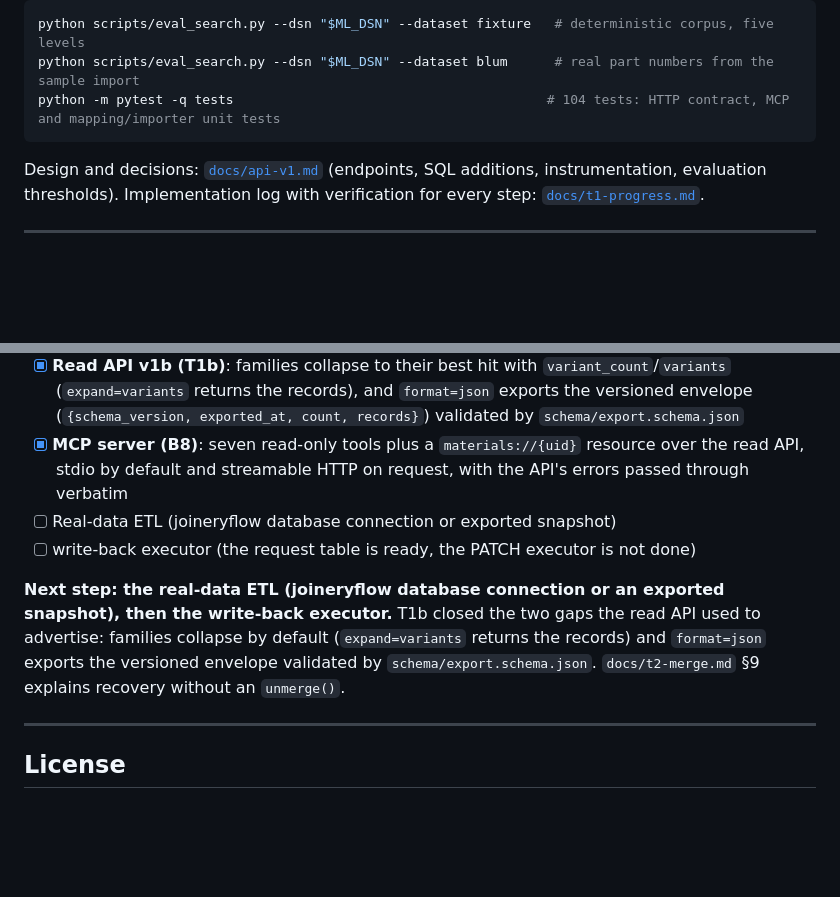
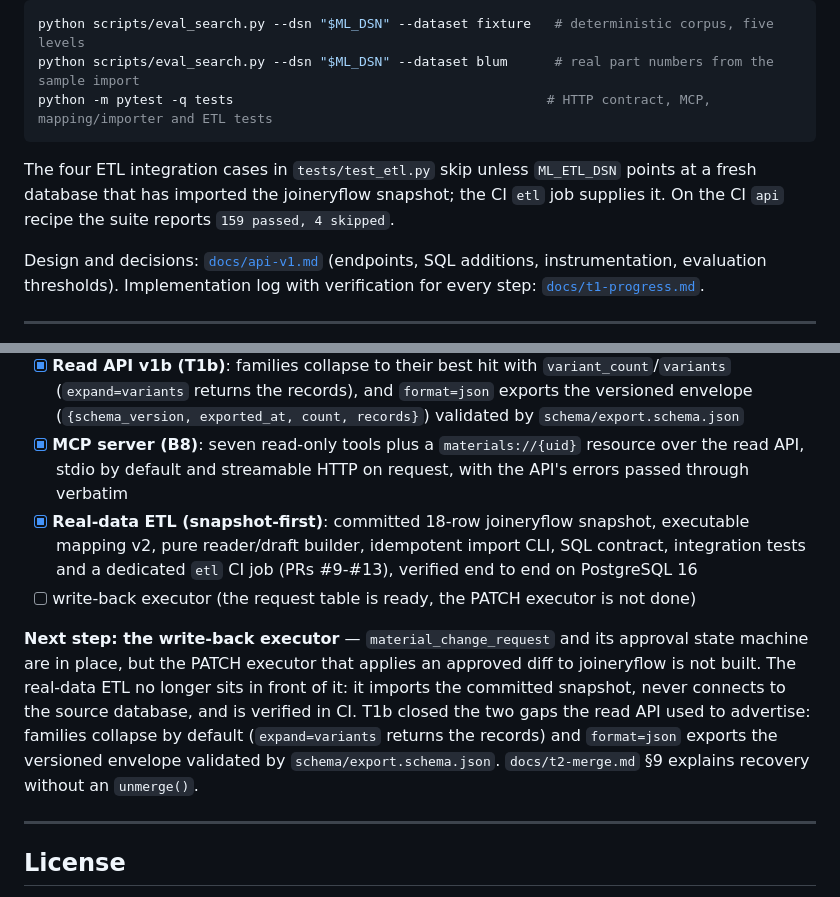
Before and after one commit to Tiosos/Material-Library-MM, a Markdown page: README.md, 2 parts joined by grey strips. Drawn GitHub-style; blank space fills up the shorter version.

````diff
--- a/README.md
+++ b/README.md
@@ -147,8 +156,12 @@ Search quality is a gate, not an opinion:
 ```bash
 python scripts/eval_search.py --dsn "$ML_DSN" --dataset fixture   # deterministic corpus, five levels
 python scripts/eval_search.py --dsn "$ML_DSN" --dataset blum      # real part numbers from the sample import
-python -m pytest -q tests                                        # 104 tests: HTTP contract, MCP and mapping/importer unit tests
+python -m pytest -q tests                                        # HTTP contract, MCP, mapping/importer and ETL tests
 ```
+
+The four ETL integration cases in `tests/test_etl.py` skip unless `ML_ETL_DSN` points at a fresh
+database that has imported the joineryflow snapshot; the CI `etl` job supplies it. On the CI
+`api` recipe the suite reports `159 passed, 4 skipped`.
 
 Design and decisions: [`docs/api-v1.md`](docs/api-v1.md) (endpoints, SQL additions, instrumentation, evaluation thresholds). Implementation log with verification for every step: [`docs/t1-progress.md`](docs/t1-progress.md).
 
@@ -238,10 +292,10 @@ Edit the material pool at the top of `proto/build_db.py` (`BOARDS` / `HARDWARE`
 - [x] **Duplicate merge (T2)**: scan for candidate pairs, review queue, preview, merge with an explicit keeper (survivor becomes a superseded tombstone), ignore; HTTP routes and CLIs, contract assertions and pytest coverage in the `api` job
 - [x] **Read API v1b (T1b)**: families collapse to their best hit with `variant_count`/`variants` (`expand=variants` returns the records), and `format=json` exports the versioned envelope (`{schema_version, exported_at, count, records}`) validated by `schema/export.schema.json`
 - [x] **MCP server (B8)**: seven read-only tools plus a `materials://{uid}` resource over the read API, stdio by default and streamable HTTP on request, with the API's errors passed through verbatim
-- [ ] Real-data ETL (joineryflow database connection or exported snapshot)
+- [x] **Real-data ETL (snapshot-first)**: committed 18-row joineryflow snapshot, executable mapping v2, pure reader/draft builder, idempotent import CLI, SQL contract, integration tests and a dedicated `etl` CI job (PRs #9-#13), verified end to end on PostgreSQL 16
 - [ ] write-back executor (the request table is ready, the PATCH executor is not done)
 
-**Next step: the real-data ETL (joineryflow database connection or an exported snapshot), then the write-back executor.** T1b closed the two gaps the read API used to advertise: families collapse by default (`expand=variants` returns the records) and `format=json` exports the versioned envelope validated by `schema/export.schema.json`. `docs/t2-merge.md` §9 explains recovery without an `unmerge()`.
+**Next step: the write-back executor** — `material_change_request` and its approval state machine are in place, but the PATCH executor that applies an approved diff to joineryflow is not built. The real-data ETL no longer sits in front of it: it imports the committed snapshot, never connects to the source database, and is verified in CI. T1b closed the two gaps the read API used to advertise: families collapse by default (`expand=variants` returns the records) and `format=json` exports the versioned envelope validated by `schema/export.schema.json`. `docs/t2-merge.md` §9 explains recovery without an `unmerge()`.
 
 ---
 
````
Also changed, not shown: other parts of README.md (+51 -1 lines), docs/data-model-v2.md (+4 -2 lines).
